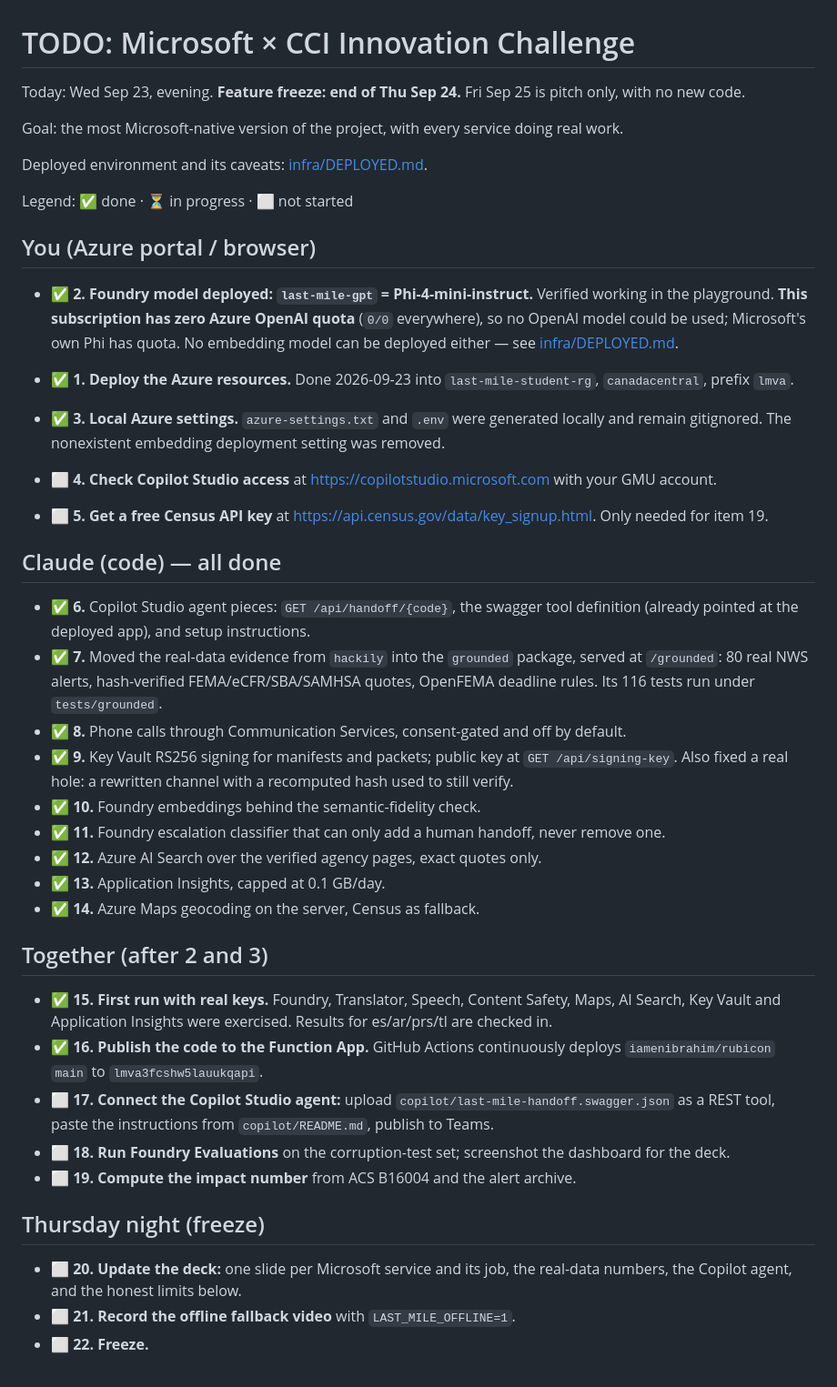
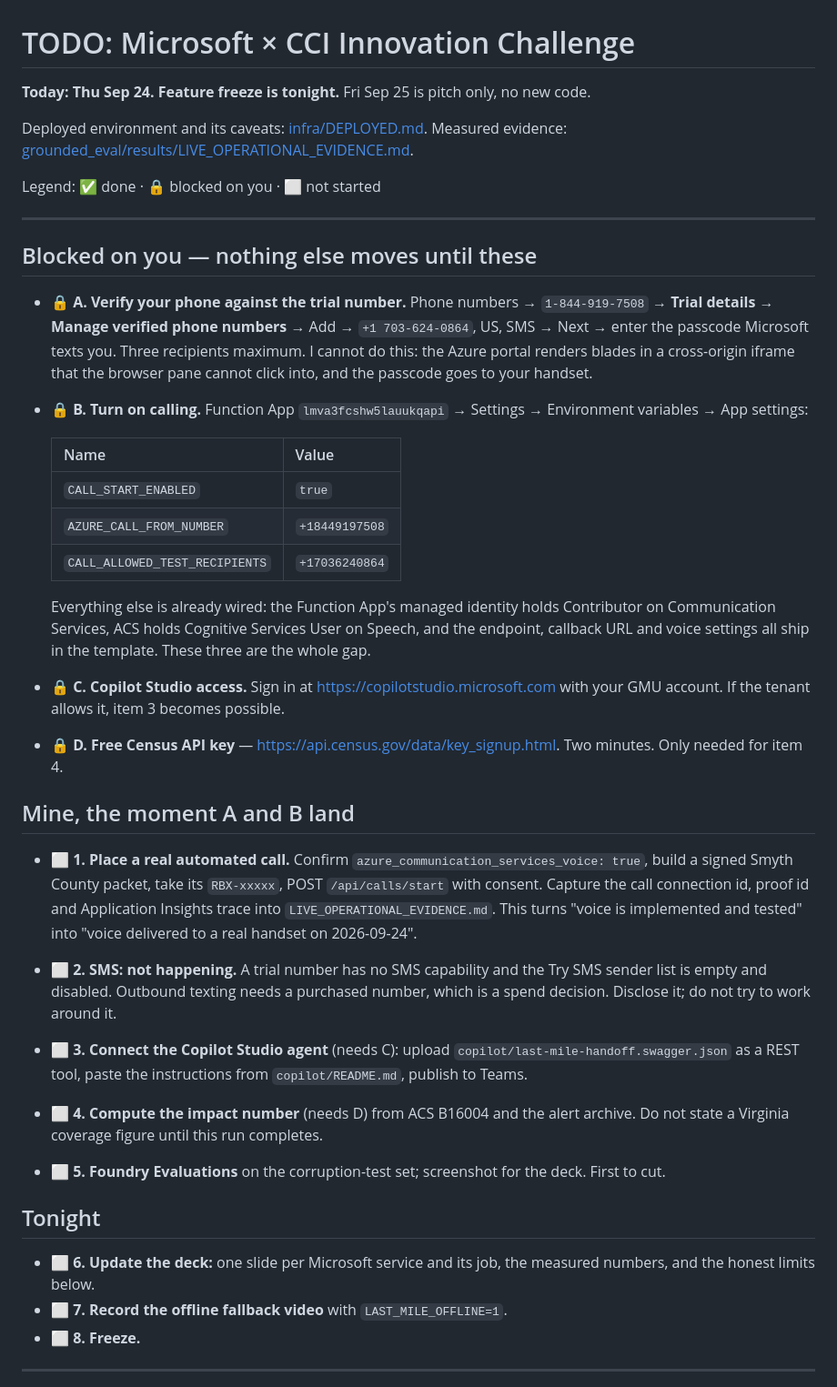
Before and after one commit to iamenibrahim/last-mile, a Markdown page: TODO.md, the part around one of its changes. Shown at 91% size. Rendered like a GitHub page.

```diff
--- a/TODO.md
+++ b/TODO.md
@@ -1,44 +1,72 @@
 # TODO: Microsoft × CCI Innovation Challenge
 
-Today: Wed Sep 23, evening. **Feature freeze: end of Thu Sep 24.** Fri Sep 25 is pitch only, with no new code.
-
-Goal: the most Microsoft-native version of the project, with every service doing real work.
+**Today: Thu Sep 24. Feature freeze is tonight.** Fri Sep 25 is pitch only, no new code.
 
 Deployed environment and its caveats: [infra/DEPLOYED.md](infra/DEPLOYED.md).
+Measured evidence: [grounded_eval/results/LIVE_OPERATIONAL_EVIDENCE.md](grounded_eval/results/LIVE_OPERATIONAL_EVIDENCE.md).
 
-Legend: ✅ done · ⏳ in progress · ⬜ not started
+Legend: ✅ done · 🔒 blocked on you · ⬜ not started
 
-## You (Azure portal / browser)
+---
 
-- ✅ **2. Foundry model deployed: `last-mile-gpt` = Phi-4-mini-instruct.** Verified working in the playground. **This subscription has zero Azure OpenAI quota** (`0/0` everywhere), so no OpenAI model could be used; Microsoft's own Phi has quota. No embedding model can be deployed either — see [infra/DEPLOYED.md](infra/DEPLOYED.md).
+## Blocked on you — nothing else moves until these
 
-- ✅ **1. Deploy the Azure resources.** Done 2026-09-23 into `last-mile-student-rg`, `canadacentral`, prefix `lmva`.
-- ✅ **3. Local Azure settings.** `azure-settings.txt` and `.env` were generated locally and remain gitignored. The nonexistent embedding deployment setting was removed.
-- ⬜ **4. Check Copilot Studio access** at <https://copilotstudio.microsoft.com> with your GMU account.
-- ⬜ **5. Get a free Census API key** at <https://api.census.gov/data/key_signup.html>. Only needed for item 19.
+- 🔒 **A. Verify your phone against the trial number.** Phone numbers →
+  `1-844-919-7508` → **Trial details** → **Manage verified phone numbers** →
+  Add → `+1 703-624-0864`, US, SMS → Next → enter the passcode Microsoft texts
+  you. Three recipients maximum. I cannot do this: the Azure portal renders
+  blades in a cross-origin iframe that the browser pane cannot click into, and
+  the passcode goes to your handset.
 
-## Claude (code) — all done
+- 🔒 **B. Turn on calling.** Function App `lmva3fcshw5lauukqapi` → Settings →
+  Environment variables → App settings:
 
-- ✅ **6.** Copilot Studio agent pieces: `GET /api/handoff/{code}`, the swagger tool definition (already pointed at the deployed app), and setup instructions.
-- ✅ **7.** Moved the real-data evidence from `hackily` into the `grounded` package, served at `/grounded`: 80 real NWS alerts, hash-verified FEMA/eCFR/SBA/SAMHSA quotes, OpenFEMA deadline rules. Its 116 tests run under `tests/grounded`.
-- ✅ **8.** Phone calls through Communication Services, consent-gated and off by default.
-- ✅ **9.** Key Vault RS256 signing for manifests and packets; public key at `GET /api/signing-key`. Also fixed a real hole: a rewritten channel with a recomputed hash used to still verify.
-- ✅ **10.** Foundry embeddings behind the semantic-fidelity check.
-- ✅ **11.** Foundry escalation classifier that can only add a human handoff, never remove one.
-- ✅ **12.** Azure AI Search over the verified agency pages, exact quotes only.
-- ✅ **13.** Application Insights, capped at 0.1 GB/day.
-- ✅ **14.** Azure Maps geocoding on the server, Census as fallback.
+  | Name | Value |
+  |---|---|
+  | `CALL_START_ENABLED` | `true` |
+  | `AZURE_CALL_FROM_NUMBER` | `+18449197508` |
+  | `CALL_ALLOWED_TEST_RECIPIENTS` | `+17036240864` |
 
-## Together (after 2 and 3)
+  Everything else is already wired: the Function App's managed identity holds
+  Contributor on Communication Services, ACS holds Cognitive Services User on
+  Speech, and the endpoint, callback URL and voice settings all ship in the
+  template. These three are the whole gap.
 
-- ✅ **15. First run with real keys.** Foundry, Translator, Speech, Content Safety, Maps, AI Search, Key Vault and Application Insights were exercised. Results for es/ar/prs/tl are checked in.
-- ✅ **16. Publish the code to the Function App.** GitHub Actions continuously deploys `iamenibrahim/rubicon` `main` to `lmva3fcshw5lauukqapi`.
-- ⬜ **17. Connect the Copilot Studio agent:** upload `copilot/last-mile-handoff.swagger.json` as a REST tool, paste the instructions from `copilot/README.md`, publish to Teams.
-- ⬜ **18. Run Foundry Evaluations** on the corruption-test set; screenshot the dashboard for the deck.
-- ⬜ **19. Compute the impact number** from ACS B16004 and the alert archive.
+- 🔒 **C. Copilot Studio access.** Sign in at <https://copilotstudio.microsoft.com>
+  with your GMU account. If the tenant allows it, item 3 becomes possible.
 
-## Thursday night (freeze)
+- 🔒 **D. Free Census API key** — <https://api.census.gov/data/key_signup.html>.
+  Two minutes. Only needed for item 4.
 
-- ⬜ **20. Update the deck:** one slide per Microsoft service and its job, the real-data numbers, the Copilot agent, and the honest limits below.
-- ⬜ **21. Record the offline fallback video** with `LAST_MILE_OFFLINE=1`.
-- ⬜ **22. Freeze.**
+## Mine, the moment A and B land
+
+- ⬜ **1. Place a real automated call.** Confirm
+  `azure_communication_services_voice: true`, build a signed Smyth County
+  packet, take its `RBX-xxxxx`, POST `/api/calls/start` with consent. Capture
+  the call connection id, proof id and Application Insights trace into
+  `LIVE_OPERATIONAL_EVIDENCE.md`. This turns "voice is implemented and tested"
+  into "voice delivered to a real handset on 2026-09-24".
+
+- ⬜ **2. SMS: not happening.** A trial number has no SMS capability and the
+  Try SMS sender list is empty and disabled. Outbound texting needs a purchased
+  number, which is a spend decision. Disclose it; do not try to work around it.
+
+- ⬜ **3. Connect the Copilot Studio agent** (needs C): upload
+  `copilot/last-mile-handoff.swagger.json` as a REST tool, paste the
+  instructions from `copilot/README.md`, publish to Teams.
+
+- ⬜ **4. Compute the impact number** (needs D) from ACS B16004 and the alert
+  archive. Do not state a Virginia coverage figure until this run completes.
+
+- ⬜ **5. Foundry Evaluations** on the corruption-test set; screenshot for the
+  deck. First to cut.
+
+## Tonight
+
+- ⬜ **6. Update the deck:** one slide per Microsoft service and its job, the
+  measured numbers, and the honest limits below.
+- ⬜ **7. Record the offline fallback video** with `LAST_MILE_OFFLINE=1`.
+- ⬜ **8. Freeze.**
+
+---
+
```
Also changed, not shown: other parts of TODO.md (+69 -28 lines).
